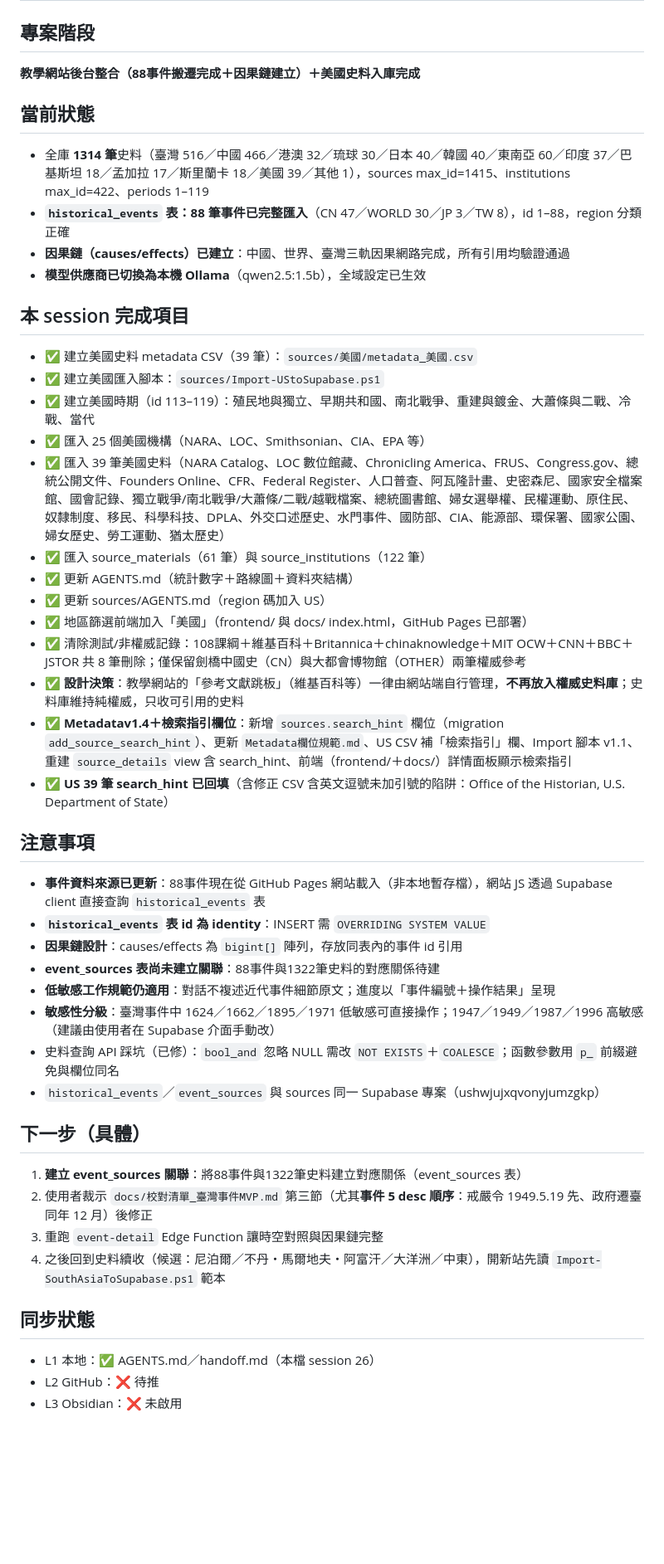
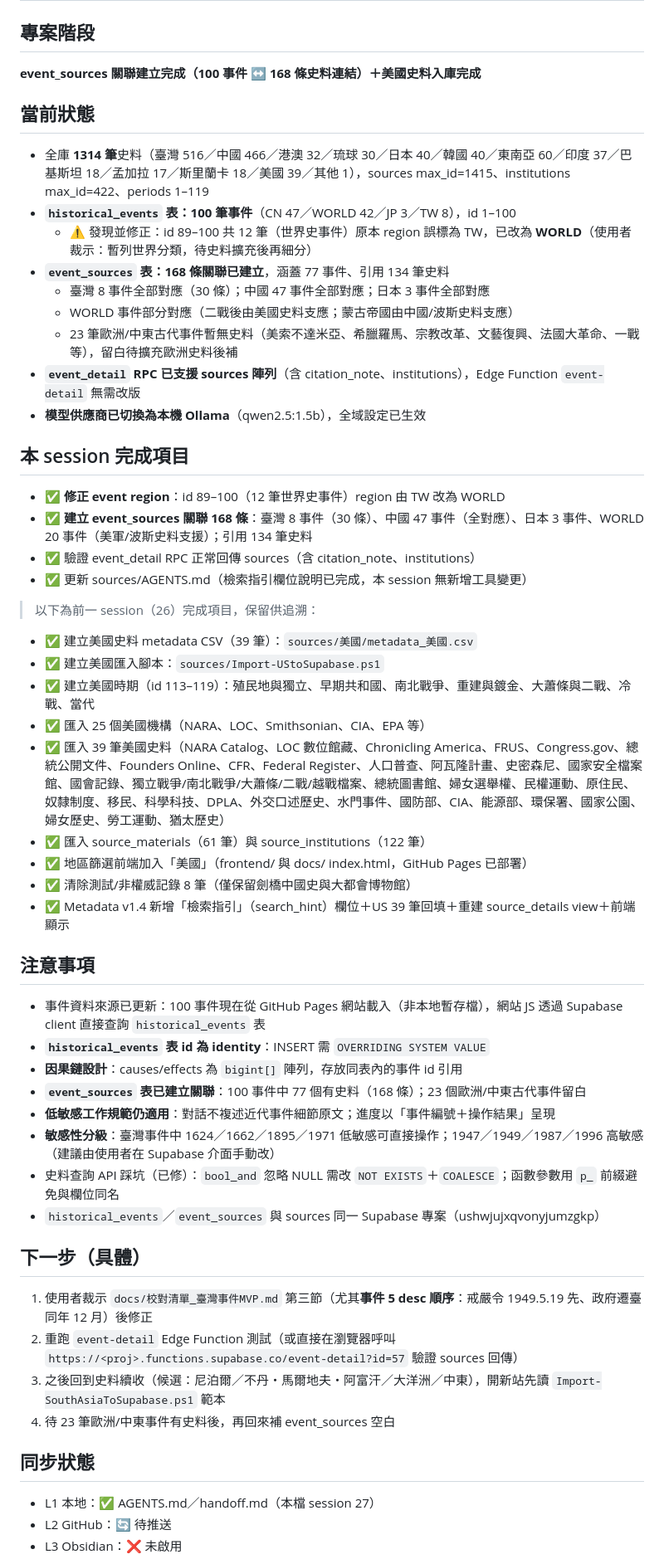
Before and after one commit to dream23-byte/taiwan-historical-sources, a Markdown page: handoff.md, the part around one of its changes. Shown at 83% size. Drawn GitHub-style; blank space fills up the shorter version.

Commit message:
feat: event_sources 168 條關聯建立（100 事件/77 事件對應 134 史料）並修正 12 筆事件 region→WORLD

```diff
--- a/handoff.md
+++ b/handoff.md
@@ -2,46 +2,53 @@
 
 ## 專案階段
-**教學網站後台整合（88事件搬遷完成＋因果鏈建立）＋美國史料入庫完成**
+**event_sources 關聯建立完成（100 事件 ↔ 168 條史料連結）＋美國史料入庫完成**
 
 ## 當前狀態
 - 全庫 **1314 筆**史料（臺灣 516／中國 466／港澳 32／琉球 30／日本 40／韓國 40／東南亞 60／印度 37／巴基斯坦 18／孟加拉 17／斯里蘭卡 18／美國 39／其他 1），sources max_id=1415、institutions max_id=422、periods 1–119
-- **`historical_events` 表：88 筆事件已完整匯入**（CN 47／WORLD 30／JP 3／TW 8），id 1–88，region 分類正確
-- **因果鏈（causes/effects）已建立**：中國、世界、臺灣三軌因果網路完成，所有引用均驗證通過
+- **`historical_events` 表：100 筆事件**（CN 47／WORLD 42／JP 3／TW 8），id 1–100
+  - ⚠️ 發現並修正：id 89–100 共 12 筆（世界史事件）原本 region 誤標為 TW，已改為 **WORLD**（使用者裁示：暫列世界分類，待史料擴充後再細分）
+- **`event_sources` 表：168 條關聯已建立**，涵蓋 77 事件、引用 134 筆史料
+  - 臺灣 8 事件全部對應（30 條）；中國 47 事件全部對應；日本 3 事件全部對應
+  - WORLD 事件部分對應（二戰後由美國史料支應；蒙古帝國由中國/波斯史料支應）
+  - 23 筆歐洲/中東古代事件暫無史料（美索不達米亞、希臘羅馬、宗教改革、文藝復興、法國大革命、一戰等），留白待擴充歐洲史料後補
+- **`event_detail` RPC 已支援 sources 陣列**（含 citation_note、institutions），Edge Function `event-detail` 無需改版
 - **模型供應商已切換為本機 Ollama**（qwen2.5:1.5b），全域設定已生效
 
 ## 本 session 完成項目
+- ✅ **修正 event region**：id 89–100（12 筆世界史事件）region 由 TW 改為 WORLD
+- ✅ **建立 event_sources 關聯 168 條**：臺灣 8 事件（30 條）、中國 47 事件（全對應）、日本 3 事件、WORLD 20 事件（美軍/波斯史料支援）；引用 134 筆史料
+- ✅ 驗證 event_detail RPC 正常回傳 sources（含 citation_note、institutions）
+- ✅ 更新 sources/AGENTS.md（檢索指引欄位說明已完成，本 session 無新增工具變更）
+
+> 以下為前一 session（26）完成項目，保留供追溯：
 - ✅ 建立美國史料 metadata CSV（39 筆）：`sources/美國/metadata_美國.csv`
 - ✅ 建立美國匯入腳本：`sources/Import-UStoSupabase.ps1`
 - ✅ 建立美國時期（id 113–119）：殖民地與獨立、早期共和國、南北戰爭、重建與鍍金、大蕭條與二戰、冷戰、當代
 - ✅ 匯入 25 個美國機構（NARA、LOC、Smithsonian、CIA、EPA 等）
 - ✅ 匯入 39 筆美國史料（NARA Catalog、LOC 數位館藏、Chronicling America、FRUS、Congress.gov、總統公開文件、Founders Online、CFR、Federal Register、人口普查、阿瓦隆計畫、史密森尼、國家安全檔案館、國會記錄、獨立戰爭/南北戰爭/大蕭條/二戰/越戰檔案、總統圖書館、婦女選舉權、民權運動、原住民、奴隸制度、移民、科學科技、DPLA、外交口述歷史、水門事件、國防部、CIA、能源部、環保署、國家公園、婦女歷史、勞工運動、猶太歷史）
 - ✅ 匯入 source_materials（61 筆）與 source_institutions（122 筆）
-- ✅ 更新 AGENTS.md（統計數字＋路線圖＋資料夾結構）
-- ✅ 更新 sources/AGENTS.md（region 碼加入 US）
 - ✅ 地區篩選前端加入「美國」（frontend/ 與 docs/ index.html，GitHub Pages 已部署）
-- ✅ 清除測試/非權威記錄：108課綱＋維基百科＋Britannica＋chinaknowledge＋MIT OCW＋CNN＋BBC＋JSTOR 共 8 筆刪除；僅保留劍橋中國史（CN）與大都會博物館（OTHER）兩筆權威參考
-- ✅ **設計決策**：教學網站的「參考文獻跳板」（維基百科等）一律由網站端自行管理，**不再放入權威史料庫**；史料庫維持純權威，只收可引用的史料
-- ✅ **Metadatav1.4＋檢索指引欄位**：新增 `sources.search_hint` 欄位（migration `add_source_search_hint`）、更新 `Metadata欄位規範.md`、US CSV 補「檢索指引」欄、Import 腳本 v1.1、重建 `source_details` view 含 search_hint、前端（frontend/＋docs/）詳情面板顯示檢索指引
-- ✅ **US 39 筆 search_hint 已回填**（含修正 CSV 含英文逗號未加引號的陷阱：Office of the Historian, U.S. Department of State）
+- ✅ 清除測試/非權威記錄 8 筆（僅保留劍橋中國史與大都會博物館）
+- ✅ Metadata v1.4 新增「檢索指引」（search_hint）欄位＋US 39 筆回填＋重建 source_details view＋前端顯示
 
 ## 注意事項
-- **事件資料來源已更新**：88事件現在從 GitHub Pages 網站載入（非本地暫存檔），網站 JS 透過 Supabase client 直接查詢 `historical_events` 表
+- 事件資料來源已更新：100 事件現在從 GitHub Pages 網站載入（非本地暫存檔），網站 JS 透過 Supabase client 直接查詢 `historical_events` 表
 - **`historical_events` 表 id 為 identity**：INSERT 需 `OVERRIDING SYSTEM VALUE`
 - **因果鏈設計**：causes/effects 為 `bigint[]` 陣列，存放同表內的事件 id 引用
-- **event_sources 表尚未建立關聯**：88事件與1322筆史料的對應關係待建
+- **`event_sources` 表已建立關聯**：100 事件中 77 個有史料（168 條）；23 個歐洲/中東古代事件留白
 - **低敏感工作規範仍適用**：對話不複述近代事件細節原文；進度以「事件編號＋操作結果」呈現
 - **敏感性分級**：臺灣事件中 1624／1662／1895／1971 低敏感可直接操作；1947／1949／1987／1996 高敏感（建議由使用者在 Supabase 介面手動改）
 - 史料查詢 API 踩坑（已修）：`bool_and` 忽略 NULL 需改 `NOT EXISTS`＋`COALESCE`；函數參數用 `p_` 前綴避免與欄位同名
 - `historical_events`／`event_sources` 與 sources 同一 Supabase 專案（ushwjujxqvonyjumzgkp）
 
 ## 下一步（具體）
-1. **建立 event_sources 關聯**：將88事件與1322筆史料建立對應關係（event_sources 表）
-2. 使用者裁示 `docs/校對清單_臺灣事件MVP.md` 第三節（尤其**事件 5 desc 順序**：戒嚴令 1949.5.19 先、政府遷臺同年 12 月）後修正
-3. 重跑 `event-detail` Edge Function 讓時空對照與因果鏈完整
-4. 之後回到史料續收（候選：尼泊爾／不丹・馬爾地夫・阿富汗／大洋洲／中東），開新站先讀 `Import-SouthAsiaToSupabase.ps1` 範本
+1. 使用者裁示 `docs/校對清單_臺灣事件MVP.md` 第三節（尤其**事件 5 desc 順序**：戒嚴令 1949.5.19 先、政府遷臺同年 12 月）後修正
+2. 重跑 `event-detail` Edge Function 測試（或直接在瀏覽器呼叫 `https://<proj>.functions.supabase.co/event-detail?id=57` 驗證 sources 回傳）
+3. 之後回到史料續收（候選：尼泊爾／不丹・馬爾地夫・阿富汗／大洋洲／中東），開新站先讀 `Import-SouthAsiaToSupabase.ps1` 範本
+4. 待 23 筆歐洲/中東事件有史料後，再回來補 event_sources 空白
 
 ## 同步狀態
-- L1 本地：✅ AGENTS.md／handoff.md（本檔 session 26）
-- L2 GitHub：❌ 待推
+- L1 本地：✅ AGENTS.md／handoff.md（本檔 session 27）
+- L2 GitHub：🔄 待推送
 - L3 Obsidian：❌ 未啟用
 
```
Also changed, not shown: other parts of handoff.md (+2 -2 lines), AGENTS.md (+1 -1 lines).
